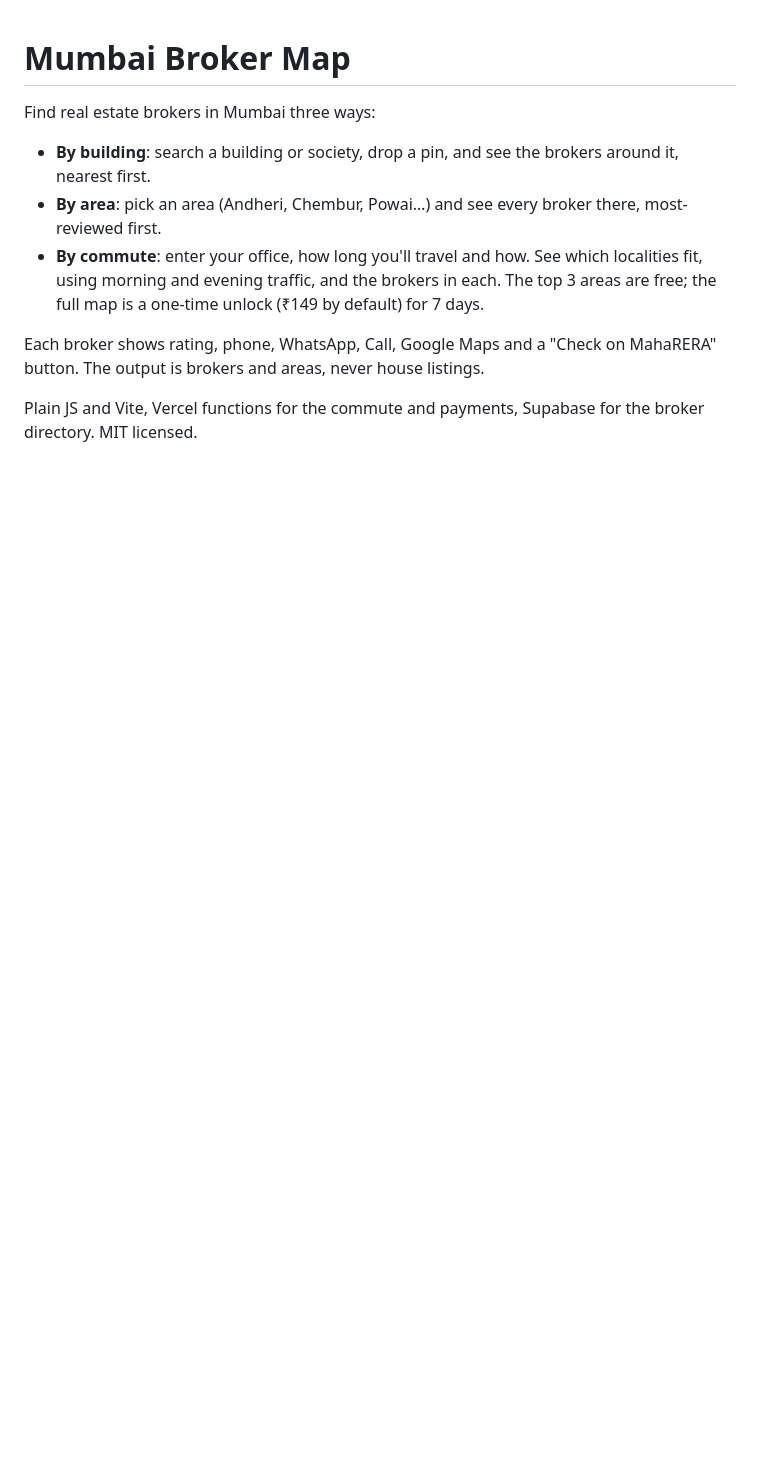
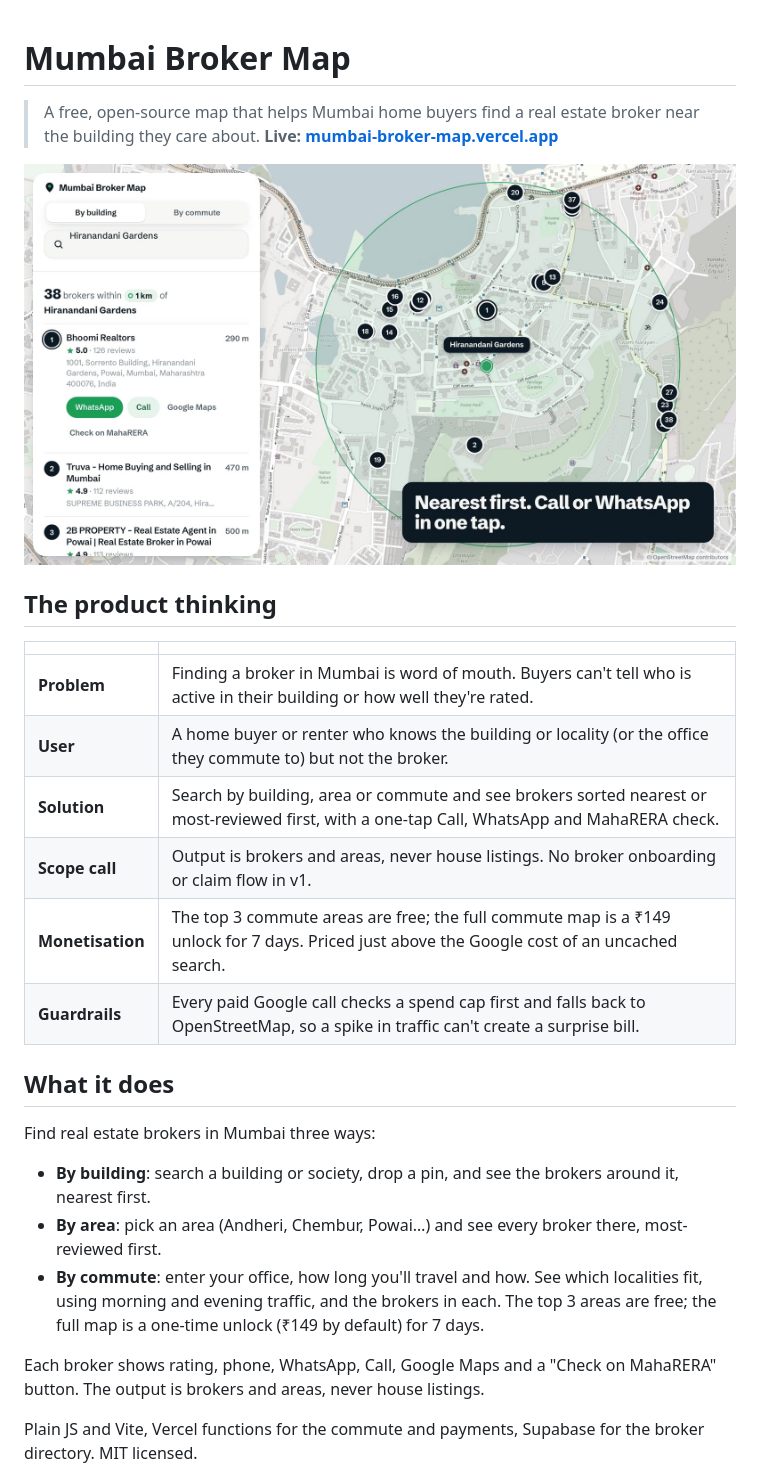
Before and after one commit to heetsanghvvii/mumbai-broker-map, a Markdown page: README.md, the part around the change. Drawn GitHub-style; pictures changed too: docs/screenshot.jpg (added); blank space fills up the shorter version.

Commit message:
README: add screenshot and product thinking
Co-Authored-By: Claude Sonnet 5.5 <noreply@anthropic.com>

```diff
--- a/README.md
+++ b/README.md
@@ -1,4 +1,21 @@
 # Mumbai Broker Map
+
+> A free, open-source map that helps Mumbai home buyers find a real estate broker near the building they care about. **Live: [mumbai-broker-map.vercel.app](https://mumbai-broker-map.vercel.app)**
+
+![Mumbai Broker Map: 38 brokers within 1 km of Hiranandani Gardens, nearest first](docs/screenshot.jpg)
+
+## The product thinking
+
+| | |
+|---|---|
+| **Problem** | Finding a broker in Mumbai is word of mouth. Buyers can't tell who is active in their building or how well they're rated. |
+| **User** | A home buyer or renter who knows the building or locality (or the office they commute to) but not the broker. |
+| **Solution** | Search by building, area or commute and see brokers sorted nearest or most-reviewed first, with a one-tap Call, WhatsApp and MahaRERA check. |
+| **Scope call** | Output is brokers and areas, never house listings. No broker onboarding or claim flow in v1. |
+| **Monetisation** | The top 3 commute areas are free; the full commute map is a ₹149 unlock for 7 days. Priced just above the Google cost of an uncached search. |
+| **Guardrails** | Every paid Google call checks a spend cap first and falls back to OpenStreetMap, so a spike in traffic can't create a surprise bill. |
+
+## What it does
 
 Find real estate brokers in Mumbai three ways:
 
```
